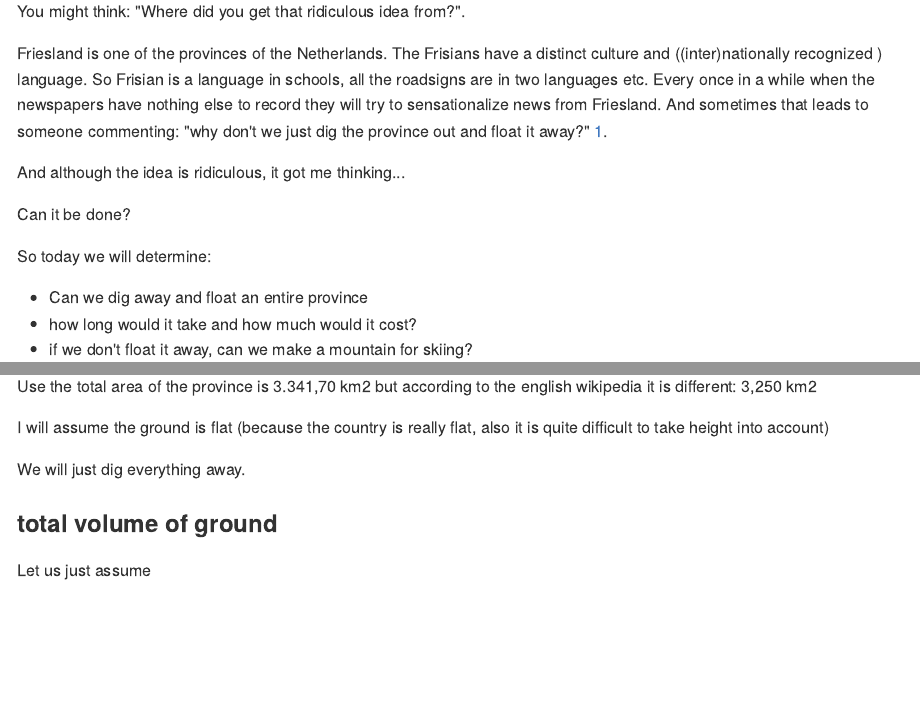
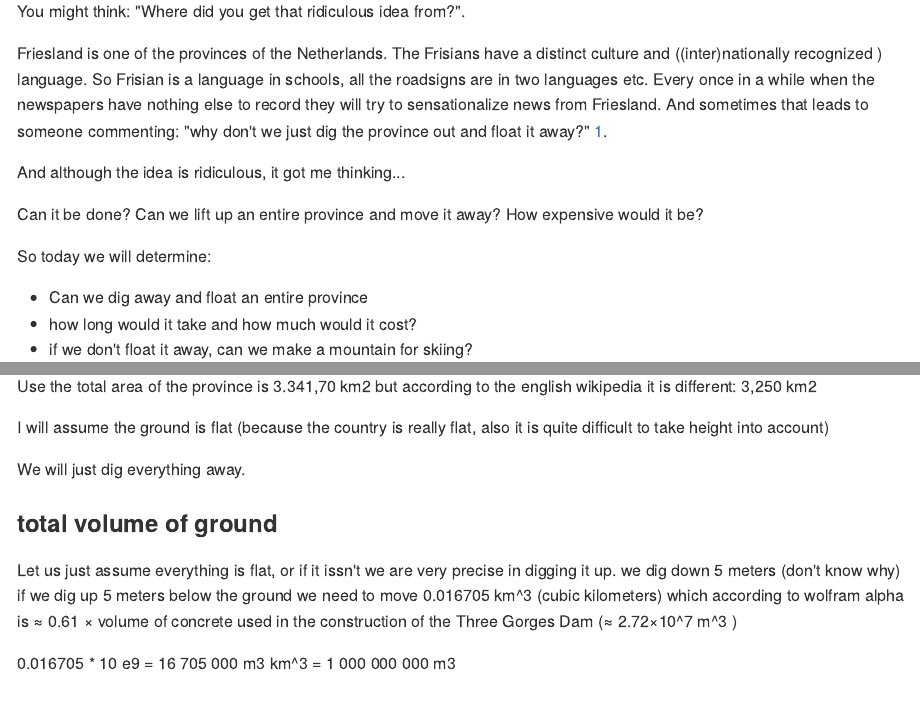
Before and after one commit to RMHogervorst/floating_friesland, an R Markdown document (README.Rmd): the page in a window 1100 px wide, from 280 px down, and a second part further down, joined at a grey line. The pictures show the output file README.md that the author committed with the source, drawn offline in the style of GitHub; badge pictures from the web are left out.

Commit message:
updated for github

```diff
--- a/README.Rmd
+++ b/README.Rmd
@@ -23,7 +24,7 @@ Friesland. And sometimes that leads to someone commenting: "why don't we just di
 
 And although the idea is ridiculous, it got me thinking...
 
-Can it be done?
+Can it be done? Can we lift up an entire province and move it away? How expensive would it be?
 
 So today we will determine:
 
@@ -56,7 +57,17 @@ I will assume the ground is flat (because the country is really flat, also it is
 We will just dig everything away.
 
 ### total volume of ground
-Let us just assume
+Let us just assume everything is flat, or if it issn't we are very precise in digging it up.
+we dig down 5 meters (don't know why)
+if we dig up 5 meters below the ground we need to move  0.016705 km^3 (cubic kilometers)
+which according to wolfram alpha is  ≈ 0.61 × volume of concrete used in the construction of the Three Gorges Dam (≈ 2.72×10^7 m^3 )
+
+0.016705 * 10 e9 = 16 705 000 m3
+km^3 = 1 000 000 000 m3
+
+
+
+
 
 
 ## Only Friesland?
```
Also changed, not shown: R/make_plot_nl_without_province.R (+1 -1 lines), README.md, README.Rmd (1 more changed lines), 2 other files.
